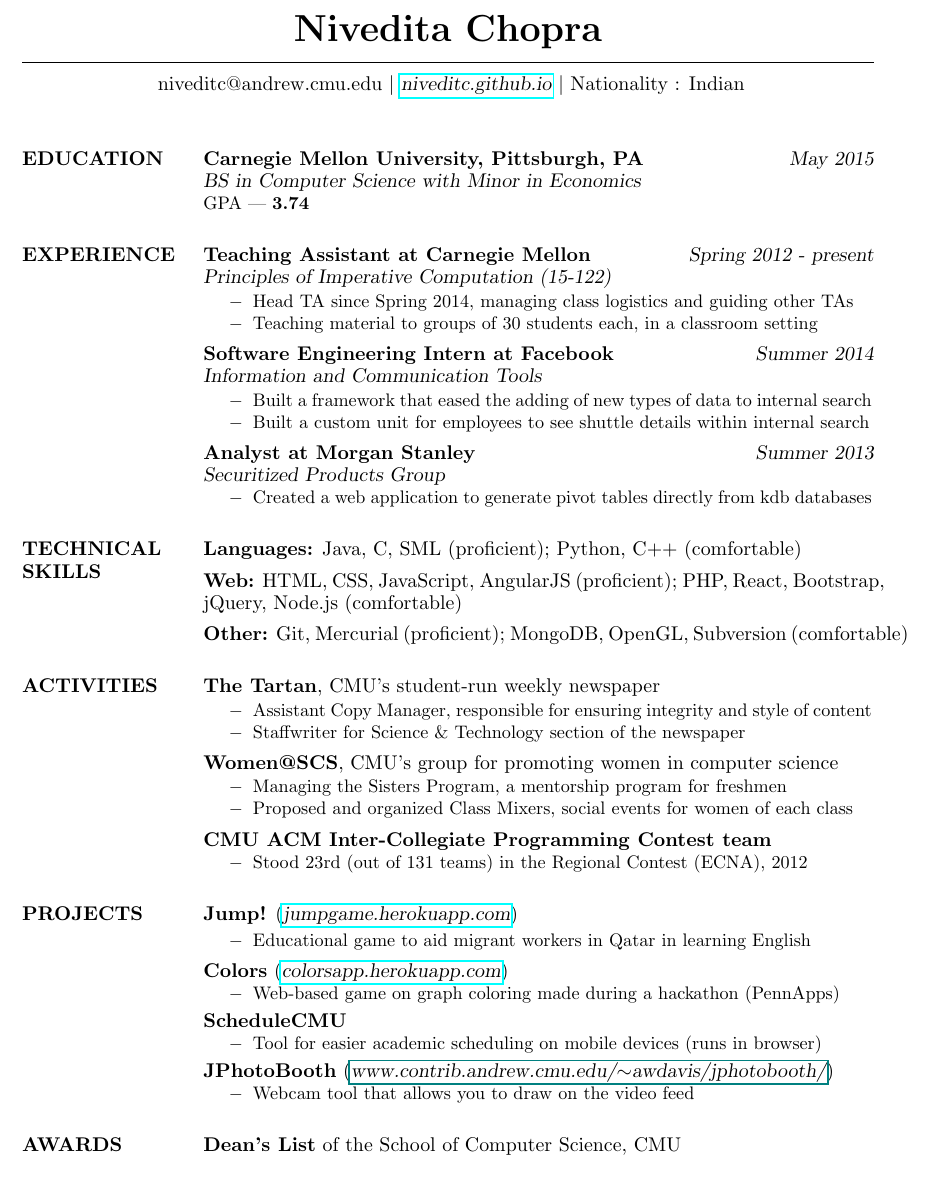
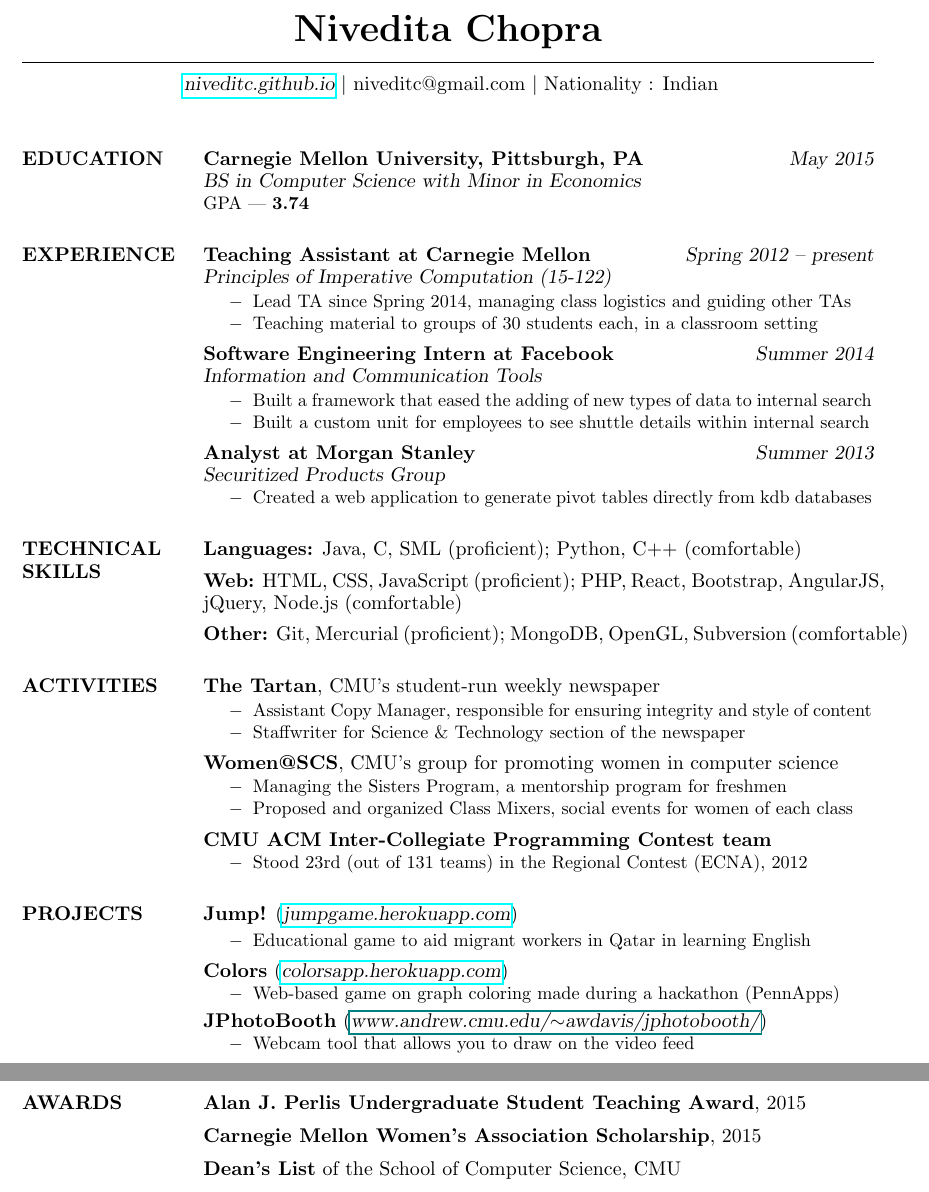
Before and after one commit to niveditc/my-website, a LaTeX CV (resume/resume.tex): part of the page before the commit and two parts of pages 1 and 2 of 2 after it, the two joined at a grey line, cut so that both start at the same text. Compiled offline with pdfLaTeX.

Commit message:
Resume update

```diff
--- a/resume/resume.tex
+++ b/resume/resume.tex
@@ -54,7 +54,11 @@
 
 \moveleft\hoffset\vbox{\hrule width\resumewidth height 1pt}\smallskip % Horizontal line after name; adjust line thickness by changing the '1pt'
 
-\moveleft.5\hoffset\centerline{ niveditc@andrew.cmu.edu $|$ \href{niveditc.github.io}{\sl niveditc.github.io} $|$ Nationality : Indian} % Your address
+\moveleft.5\hoffset\centerline{ \href{niveditc.github.io}{\sl niveditc.github.io}
+$|$ niveditc@gmail.com $|$
+Nationality : Indian} % Your address
+
+%\moveleft.5\hoffset\centerline{}} % Your address
 
 %----------------------------------------------------------------------------------------
 
@@ -77,11 +81,11 @@
 
 \section{EXPERIENCE}
 
-{\bf Teaching Assistant at Carnegie Mellon} \hfill {\sl Spring 2012 - present}\\
+{\bf Teaching Assistant at Carnegie Mellon} \hfill {\sl Spring 2012 -- present}\\
 {\sl Principles of Imperative Computation (15-122)}
 
 \begin{itemize} \itemsep -2pt
-{\small \item Head TA since Spring 2014, managing class logistics and guiding other TAs
+{\small \item Lead TA since Spring 2014, managing class logistics and guiding other TAs
 \item Teaching material to groups of 30 students each, in a classroom setting}
 %{\item Teaching course material to groups of 30 students each, in a classroom setting}
 %{\item Conducting office hours and managing online forum to answer student questions}
@@ -123,7 +127,7 @@ Java, C, SML (proficient); Python, C$++$ (comfortable)
 \vspace{5pt}
 
 {\bf Web:}
-HTML, CSS, JavaScript, AngularJS (proficient); PHP, React, Bootstrap, jQuery, Node.js (comfortable)
+HTML, CSS, JavaScript (proficient); PHP, React, Bootstrap, AngularJS, jQuery, Node.js (comfortable)
 
 \vspace{5pt}
 
@@ -177,15 +181,15 @@ Git, Mercurial (proficient); MongoDB, OpenGL, Subversion (comfortable)
 {\small \item Web-based game on graph coloring made during a hackathon (PennApps)}
 \end{itemize}
 
-\vspace{3pt}
+%\vspace{3pt}
 
-{\bf ScheduleCMU}
-\begin{itemize} \itemsep -2pt
-{\small \item Tool for easier academic scheduling on mobile devices (runs in browser)}
-\end{itemize}
+%{\bf ScheduleCMU}
+%\begin{itemize} \itemsep -2pt
+%{\small \item Tool for easier academic scheduling on mobile devices (runs in browser)}
+%\end{itemize}
 
 \vspace{3pt}
-{\bf JPhotoBooth} (\href{www.contrib.andrew.cmu.edu/~awdavis/jphotobooth/}{\sl www.contrib.andrew.cmu.edu/$\sim$awdavis/jphotobooth/})
+{\bf JPhotoBooth} (\href{www.andrew.cmu.edu/~awdavis/jphotobooth/}{\sl www.andrew.cmu.edu/$\sim$awdavis/jphotobooth/})
 \begin{itemize} \itemsep -2pt
 {\small \item Webcam tool that allows you to draw on the video feed}
 \end{itemize}
@@ -197,5 +201,13 @@ Git, Mercurial (proficient); MongoDB, OpenGL, Subversion (comfortable)
 
 \section{AWARDS}
 
+{\bf Alan J. Perlis Undergraduate Student Teaching Award}, 2015
+
+\vspace{6pt}
+
+{\bf Carnegie Mellon Women's Association Scholarship}, 2015
+
+\vspace{6pt}
+
 {\bf Dean's List} of the School of Computer Science, CMU
 
```
Also changed, not shown: resume/resume.pdf, resume/resume.tex (2 more changed lines).
